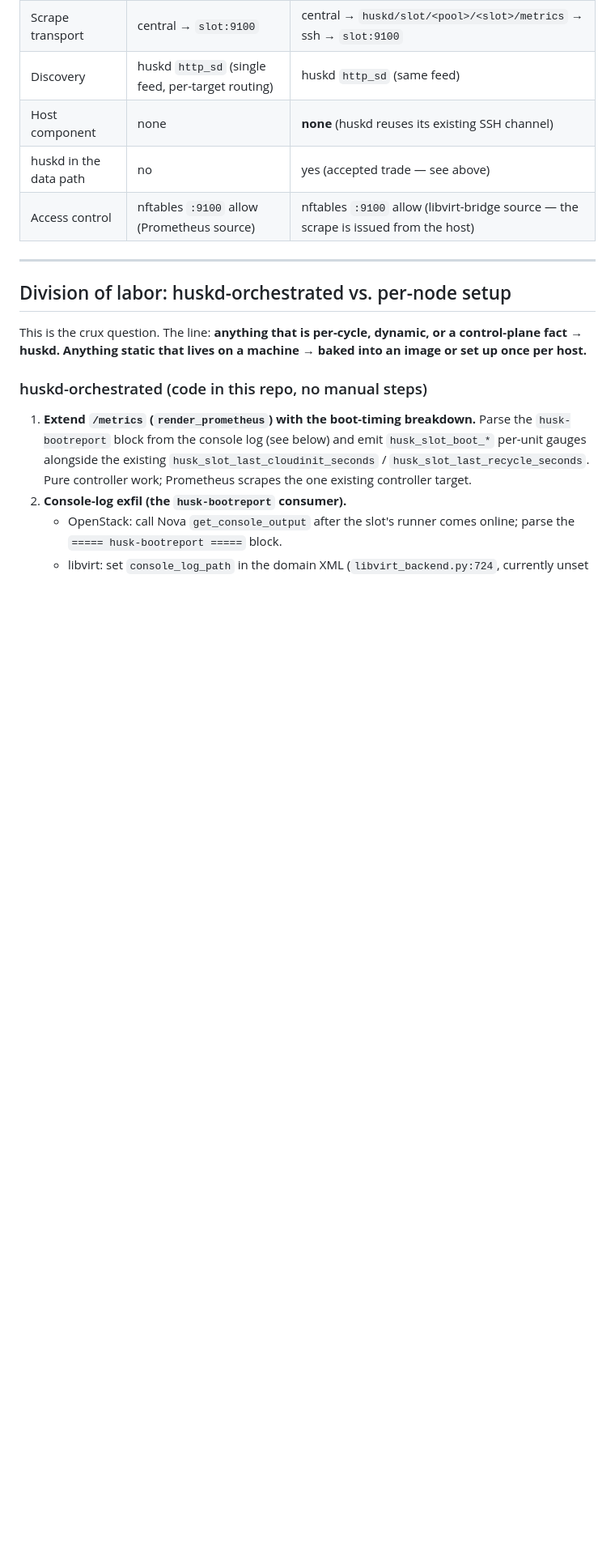
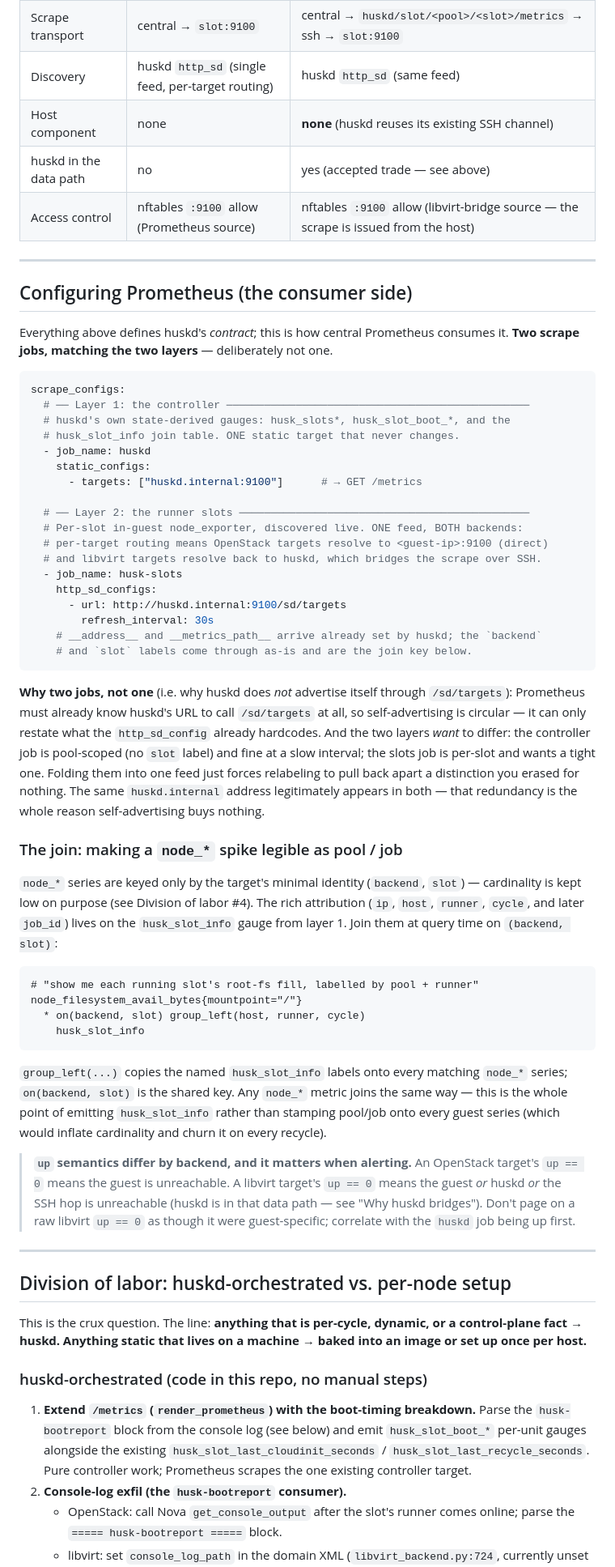
Before and after one commit to acts-project/husk, a Markdown page: observability.md, the part around the change. Shown at 81% size. Rendered like a GitHub page; blank space fills up the shorter version.

Commit message:
docs: add the Prometheus consumer side to observability.md
The doc specified huskd's contract in full but never showed how central
Prometheus consumes it. Add a "Configuring Prometheus" section:

- The two scrape jobs, matching the two layers: a static `huskd` job for the
  controller gauges, and an `http_sd` `husk-slots` job for the per-slot
  exporters (one feed, both backends via per-target routing).
- Why huskd does NOT advertise itself through /sd/targets: Prometheus must
  already know huskd's URL to call /sd/targets, so it would be circular, and
  it would collapse two jobs that want different labels/intervals into one.
- The join query — node_* * on(backend,slot) group_left(...) husk_slot_info —
  that makes a spike on a target legible as pool/runner/cycle, with a note on
  why attribution lives on husk_slot_info rather than on every guest series.
- A caveat that libvirt `up == 0` conflates guest-sick with huskd/SSH-sick,
  so it shouldn't be alerted on as guest-specific.

Verified the join keys (backend, slot) are actually emitted on both surfaces.

Co-Authored-By: Claude Opus 4.8 <noreply@anthropic.com>
Claude-Session: https://claude.ai/code/session_01L8j8NGaUgoT8zQbJj1j6N2

````diff
--- a/observability.md
+++ b/observability.md
@@ -229,6 +229,70 @@ process fanning out N SSH scrapes every 15s becomes a real bottleneck.
 | Host component | none | **none** (huskd reuses its existing SSH channel) |
 | huskd in the data path | no | yes (accepted trade — see above) |
 | Access control | nftables `:9100` allow (Prometheus source) | nftables `:9100` allow (libvirt-bridge source — the scrape is issued from the host) |
+
+-----
+
+## Configuring Prometheus (the consumer side)
+
+Everything above defines huskd's *contract*; this is how central Prometheus
+consumes it. **Two scrape jobs, matching the two layers** — deliberately not one.
+
+```yaml
+scrape_configs:
+  # ── Layer 1: the controller ────────────────────────────────────────────────
+  # huskd's own state-derived gauges: husk_slots*, husk_slot_boot_*, and the
+  # husk_slot_info join table. ONE static target that never changes.
+  - job_name: huskd
+    static_configs:
+      - targets: ["huskd.internal:9100"]      # → GET /metrics
+
+  # ── Layer 2: the runner slots ──────────────────────────────────────────────
+  # Per-slot in-guest node_exporter, discovered live. ONE feed, BOTH backends:
+  # per-target routing means OpenStack targets resolve to <guest-ip>:9100 (direct)
+  # and libvirt targets resolve back to huskd, which bridges the scrape over SSH.
+  - job_name: husk-slots
+    http_sd_configs:
+      - url: http://huskd.internal:9100/sd/targets
+        refresh_interval: 30s
+    # __address__ and __metrics_path__ arrive already set by huskd; the `backend`
+    # and `slot` labels come through as-is and are the join key below.
+```
+
+**Why two jobs, not one** (i.e. why huskd does *not* advertise itself through
+`/sd/targets`): Prometheus must already know huskd's URL to call `/sd/targets` at
+all, so self-advertising is circular — it can only restate what the `http_sd_config`
+already hardcodes. And the two layers *want* to differ: the controller job is
+pool-scoped (no `slot` label) and fine at a slow interval; the slots job is
+per-slot and wants a tight one. Folding them into one feed just forces relabeling
+to pull back apart a distinction you erased for nothing. The same `huskd.internal`
+address legitimately appears in both — that redundancy is the whole reason
+self-advertising buys nothing.
+
+### The join: making a `node_*` spike legible as pool / job
+
+`node_*` series are keyed only by the target's minimal identity (`backend`,
+`slot`) — cardinality is kept low on purpose (see Division of labor #4). The rich
+attribution (`ip`, `host`, `runner`, `cycle`, and later `job_id`) lives on the
+`husk_slot_info` gauge from layer 1. Join them at query time on `(backend, slot)`:
+
+```promql
+# "show me each running slot's root-fs fill, labelled by pool + runner"
+node_filesystem_avail_bytes{mountpoint="/"}
+  * on(backend, slot) group_left(host, runner, cycle)
+    husk_slot_info
+```
+
+`group_left(...)` copies the named `husk_slot_info` labels onto every matching
+`node_*` series; `on(backend, slot)` is the shared key. Any `node_*` metric joins
+the same way — this is the whole point of emitting `husk_slot_info` rather than
+stamping pool/job onto every guest series (which would inflate cardinality and
+churn it on every recycle).
+
+> **`up` semantics differ by backend, and it matters when alerting.** An OpenStack
+> target's `up == 0` means the guest is unreachable. A libvirt target's `up == 0`
+> means the guest *or* huskd *or* the SSH hop is unreachable (huskd is in that data
+> path — see "Why huskd bridges"). Don't page on a raw libvirt `up == 0` as though
+> it were guest-specific; correlate with the `huskd` job being up first.
 
 -----
 
````
